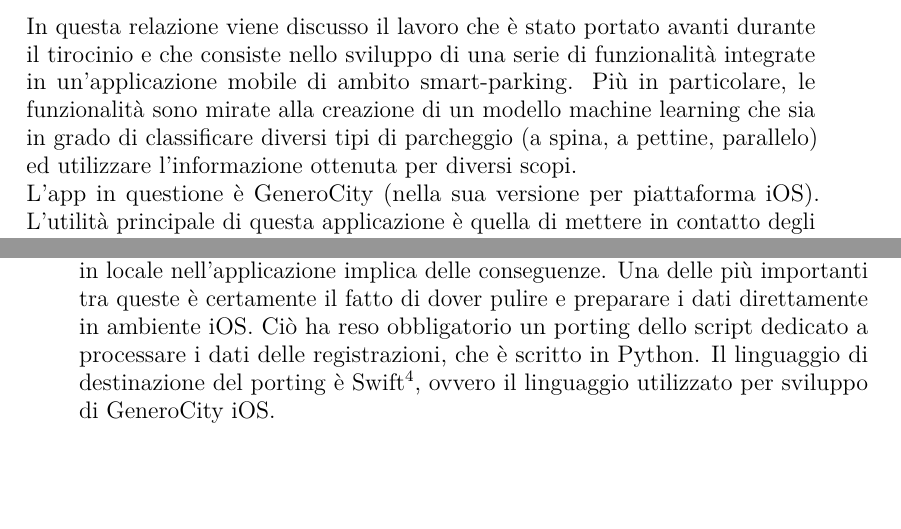
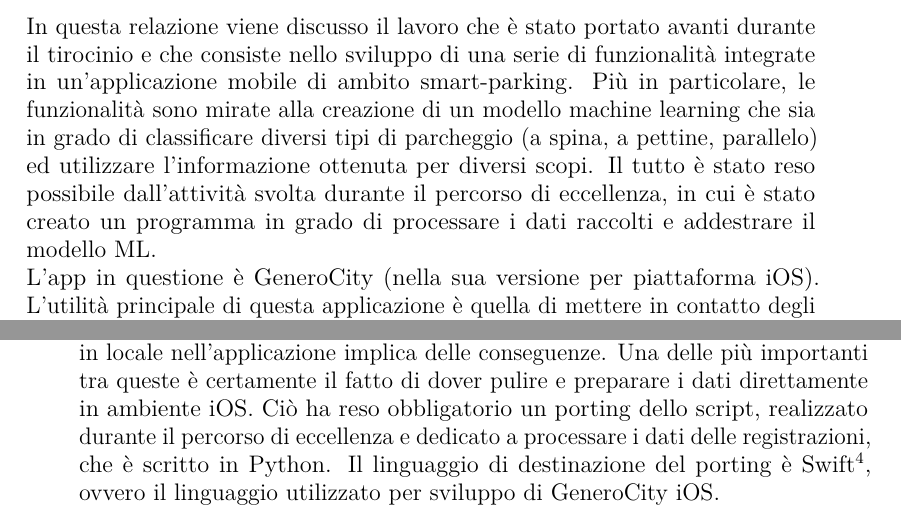
Before and after one commit to AlessioLuciani/bachelor-thesis, a LaTeX thesis (thesis.tex, which reads chapters/deploy_modelli.tex, chapters/introduzione.tex, chapters/raccolta_dati.tex): two parts of pages 7 and 24 of 49, joined at a grey line, cut so that both start at the same text, the shorter picture padded with empty space. The pictures show the PDF file thesis.pdf that the author committed with the source.

Commit message:
Cite Honours Programme

```diff
--- a/chapters/deploy_modelli.tex
+++ b/chapters/deploy_modelli.tex
@@ -153,7 +153,8 @@ Come già anticipato, la scelta di eseguire la classificazione del tipo di
 parcheggio in locale nell'applicazione implica delle conseguenze.
 Una delle più importanti tra queste è certamente il fatto di dover
 pulire e preparare i dati direttamente in ambiente iOS. Ciò
-ha reso obbligatorio un porting dello script dedicato a processare i
+ha reso obbligatorio un porting dello script, realizzato durante il percorso di
+eccellenza e dedicato a processare i
 dati delle registrazioni, che è scritto in Python. Il linguaggio di
 destinazione del porting è Swift\footnote{
 Swift's website:
--- a/chapters/introduzione.tex
+++ b/chapters/introduzione.tex
@@ -6,7 +6,10 @@ mobile di ambito smart-parking. Più in particolare, le funzionalità
 sono mirate alla creazione di un modello machine learning che
 sia in grado di classificare diversi tipi di parcheggio (a spina,
 a pettine, parallelo) ed utilizzare l'informazione ottenuta
-per diversi scopi.\\
+per diversi scopi. Il tutto è stato reso possibile dall'attività
+svolta durante il percorso di eccellenza, in cui è stato creato
+un programma in grado di processare i dati raccolti e addestrare il
+modello ML.\\
 L'app in questione è GeneroCity (nella sua versione per piattaforma
 iOS). L'utilità principale di questa applicazione è quella di
 mettere in contatto degli utenti che stanno cercando un parcheggio
--- a/chapters/raccolta_dati.tex
+++ b/chapters/raccolta_dati.tex
@@ -235,7 +235,8 @@ si è andato a popolare di giorno in giorno. In questo modo, è stato possibile
 training del modello classificatore di tanto in tanto, al fine di migliorarne le performance
 \cite{impact_training_dataset_size}
 sempre di più, avendo a disposizione più registrazioni. Per automatizzare il processo di
-preparazione dei dati, è stato creato uno script, composto da moduli, in Python\footnote{
+preparazione dei dati, è stato creato uno script durante il percorso di eccellenza, composto
+da moduli, in Python\footnote{
 Python's website:
 \href{https://www.python.org}{\underline{link to the page.}}}. Come
 precedentemente anticipato, la funzione principale dello script è stata quella di scaricare,
```
Also changed, not shown: thesis.pdf.
